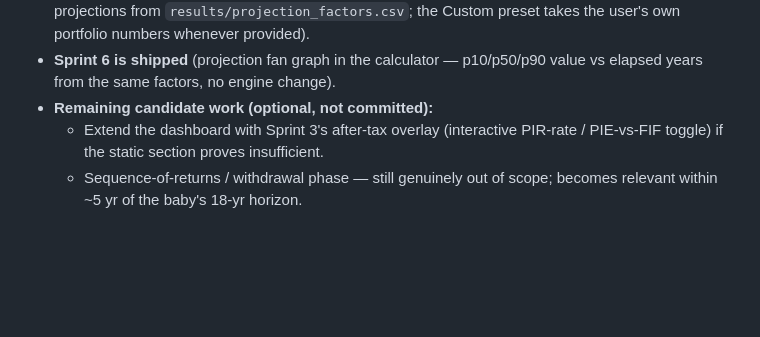
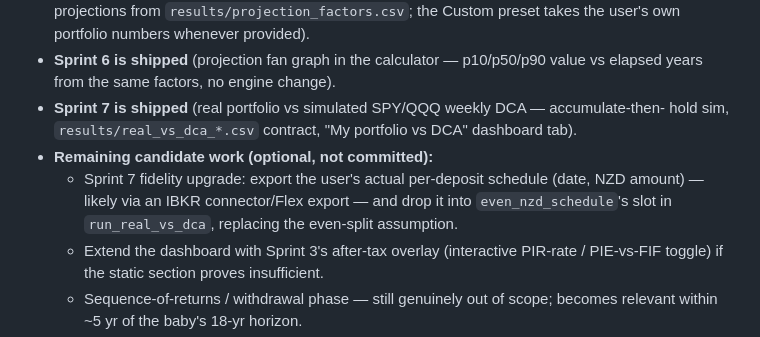
Before and after one commit to dizhangai-star/auto-invest-strategy, a Markdown page: SPRINT_PLAN.md, the part around the change. Drawn GitHub-style; blank space fills up the shorter version.

```diff
--- a/SPRINT_PLAN.md
+++ b/SPRINT_PLAN.md
@@ -377,7 +377,12 @@ Nothing required remains.
   portfolio numbers whenever provided).
 - **Sprint 6 is shipped** (projection fan graph in the calculator — p10/p50/p90 value vs
   elapsed years from the same factors, no engine change).
+- **Sprint 7 is shipped** (real portfolio vs simulated SPY/QQQ weekly DCA — accumulate-then-
+  hold sim, `results/real_vs_dca_*.csv` contract, "My portfolio vs DCA" dashboard tab).
 - **Remaining candidate work (optional, not committed):**
+  - Sprint 7 fidelity upgrade: export the user's actual per-deposit schedule (date, NZD
+    amount) — likely via an IBKR connector/Flex export — and drop it into
+    `even_nzd_schedule`'s slot in `run_real_vs_dca`, replacing the even-split assumption.
   - Extend the dashboard with Sprint 3's after-tax overlay (interactive PIR-rate / PIE-vs-FIF
     toggle) if the static section proves insufficient.
   - Sequence-of-returns / withdrawal phase — still genuinely out of scope; becomes relevant
```
Also changed, not shown: CLAUDE.md (+5 -3 lines), README.md (+9 -5 lines).
